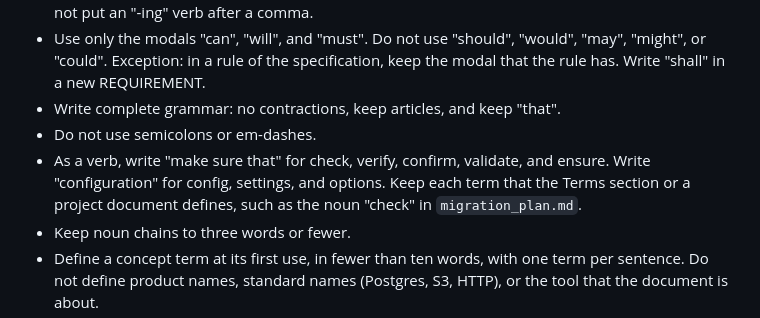
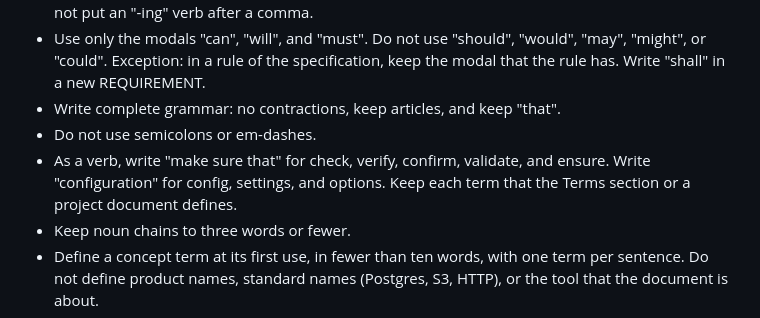
Before and after one commit to hedj/bcw2, a Markdown page: CLAUDE.md, the part around the change. GitHub-like rendering.

Commit message:
Remove the migration_plan.md example from CLAUDE.md
The migration plan is deleted, so the example pointed at a missing file.

Co-Authored-By: Claude Opus 5.5 <noreply@anthropic.com>
Claude-Session: https://claude.ai/code/session_01CY6w7Wirc1nrapeqzzWBUL

```diff
--- a/CLAUDE.md
+++ b/CLAUDE.md
@@ -144,7 +144,7 @@ Documents include documentation, READMEs, runbooks, error messages, and release
 - Use only the modals "can", "will", and "must". Do not use "should", "would", "may", "might", or "could". Exception: in a rule of the specification, keep the modal that the rule has. Write "shall" in a new REQUIREMENT.
 - Write complete grammar: no contractions, keep articles, and keep "that".
 - Do not use semicolons or em-dashes.
-- As a verb, write "make sure that" for check, verify, confirm, validate, and ensure. Write "configuration" for config, settings, and options. Keep each term that the Terms section or a project document defines, such as the noun "check" in `migration_plan.md`.
+- As a verb, write "make sure that" for check, verify, confirm, validate, and ensure. Write "configuration" for config, settings, and options. Keep each term that the Terms section or a project document defines.
 - Keep noun chains to three words or fewer.
 - Define a concept term at its first use, in fewer than ten words, with one term per sentence. Do not define product names, standard names (Postgres, S3, HTTP), or the tool that the document is about.
 - Name the host, the flag, or the prior step that a command depends on. Do not assume that the reader already has it.
```
